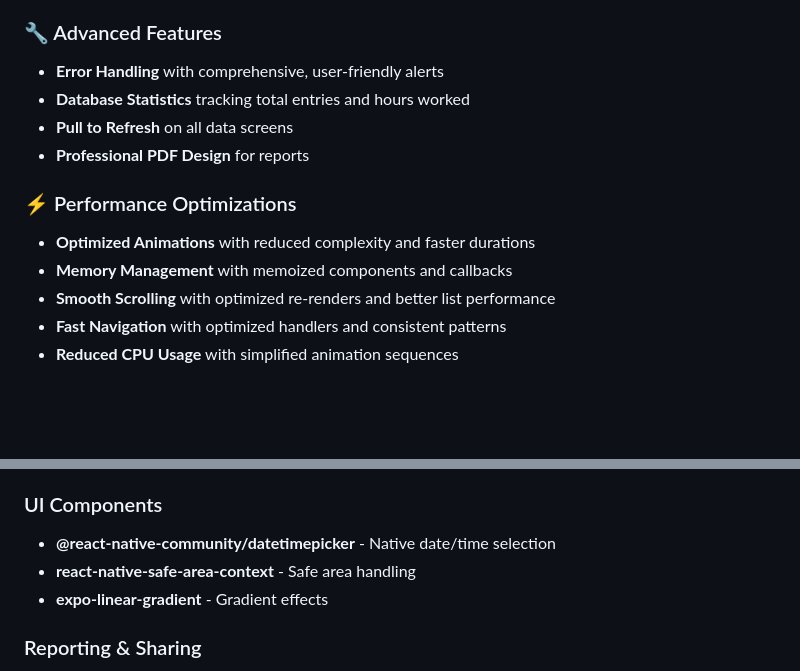
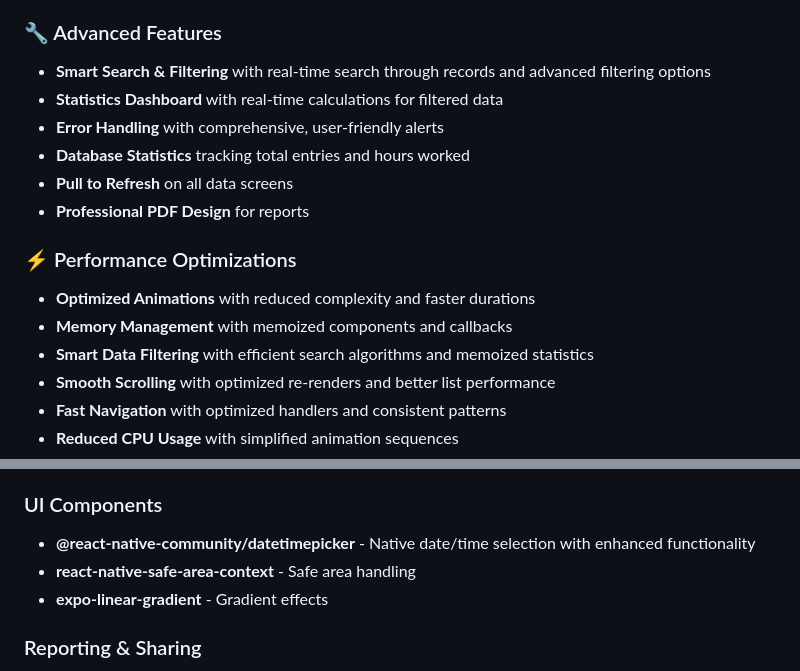
Before and after one commit to mahimrahman/MonHeure-Mobile-App, a Markdown page: README.md, 2 parts joined by grey strips. GitHub-like rendering; blank space fills up the shorter version.

```diff
--- a/README.md
+++ b/README.md
@@ -61,6 +66,8 @@ A modern, intuitive time tracking application built with React Native and Expo.
 - **Professional Typography** and spacing
 
 ### 🔧 Advanced Features
+- **Smart Search & Filtering** with real-time search through records and advanced filtering options
+- **Statistics Dashboard** with real-time calculations for filtered data
 - **Error Handling** with comprehensive, user-friendly alerts
 - **Database Statistics** tracking total entries and hours worked
 - **Pull to Refresh** on all data screens
@@ -69,6 +76,7 @@ A modern, intuitive time tracking application built with React Native and Expo.
 ### ⚡ Performance Optimizations
 - **Optimized Animations** with reduced complexity and faster durations
 - **Memory Management** with memoized components and callbacks
+- **Smart Data Filtering** with efficient search algorithms and memoized statistics
 - **Smooth Scrolling** with optimized re-renders and better list performance
 - **Fast Navigation** with optimized handlers and consistent patterns
 - **Reduced CPU Usage** with simplified animation sequences
@@ -196,7 +212,7 @@ npx expo start --clear
 - **AsyncStorage** - Settings and preferences storage
 
 ### UI Components
-- **@react-native-community/datetimepicker** - Native date/time selection
+- **@react-native-community/datetimepicker** - Native date/time selection with enhanced functionality
 - **react-native-safe-area-context** - Safe area handling
 - **expo-linear-gradient** - Gradient effects
 
```
Also changed, not shown: other parts of README.md (+36 -9 lines).
